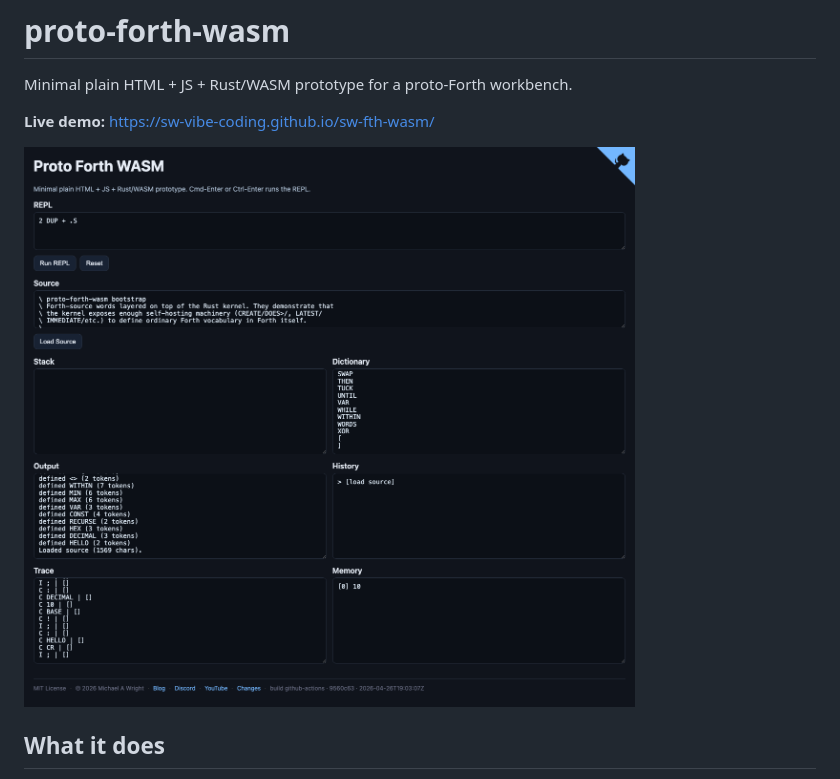
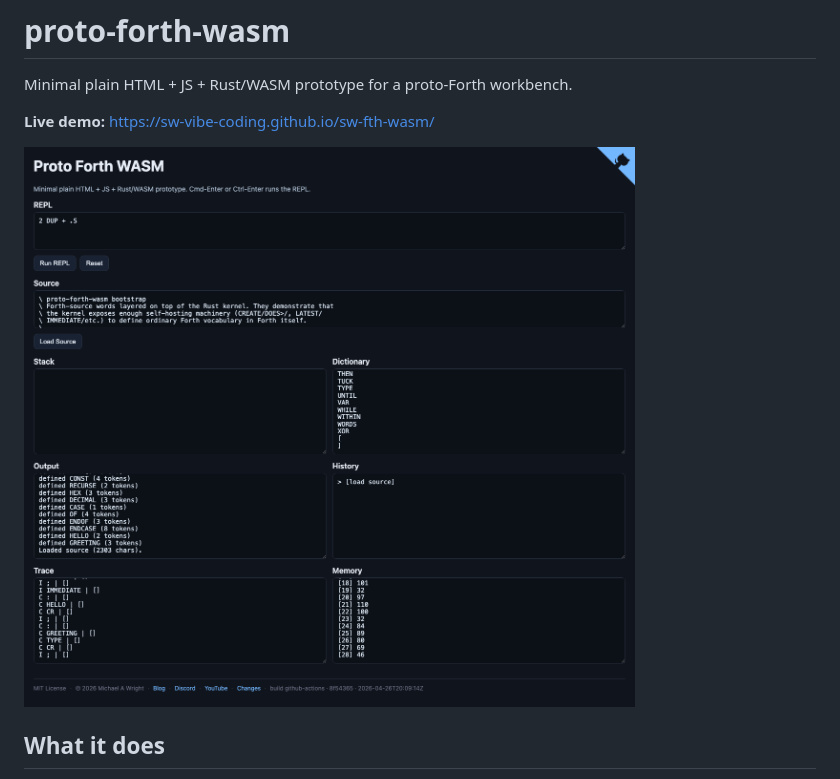
Before and after one commit to sw-vibe-coding/sw-fth-wasm, a Markdown page: README.md, the part around the change. Drawn GitHub-style; pictures changed too: images/screenshot.png.

```diff
--- a/README.md
+++ b/README.md
@@ -4,7 +4,7 @@ Minimal plain HTML + JS + Rust/WASM prototype for a proto-Forth workbench.
 
 **Live demo:** <https://sw-vibe-coding.github.io/sw-fth-wasm/>
 
-![screenshot](images/screenshot.png?ts=1777232544997)
+![screenshot](images/screenshot.png?ts=1777236250349)
 
 ## What it does
 
```
Also changed, not shown: CHANGES.md (+2 -0 lines), 1 other file.
